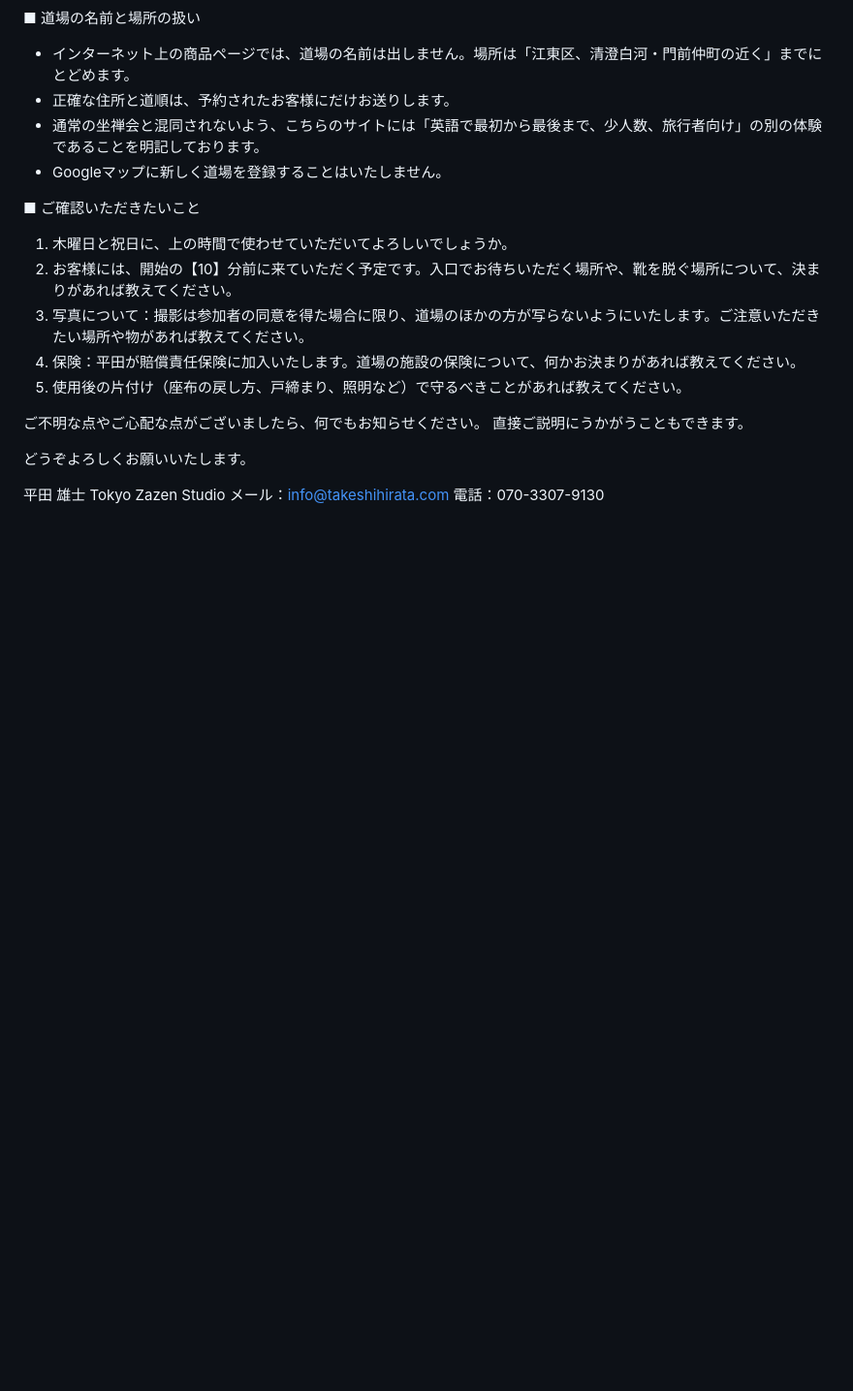
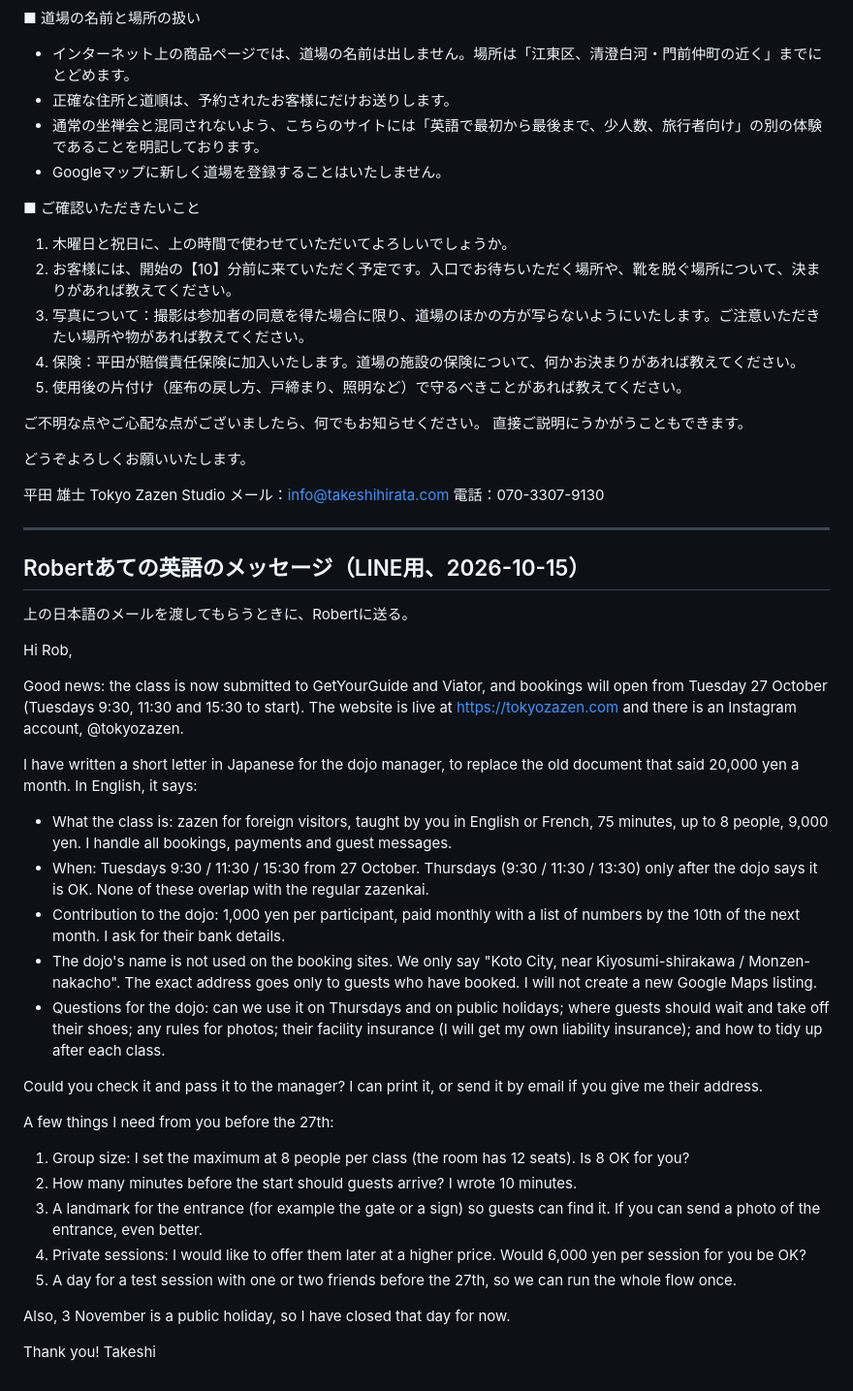
Before and after one commit to Thirata79/inbound, a Markdown page: docs/dojo-letter.md, the part around the change. Shown at 97% size. Drawn GitHub-style; blank space fills up the shorter version.

Commit message:
dojo-letter: add English message for Rob
Co-Authored-By: Claude Opus 5.5 <noreply@anthropic.com>
Claude-Session: https://claude.ai/code/session_01Srbbo92fge4ZLjCw4JrtWU

```diff
--- a/docs/dojo-letter.md
+++ b/docs/dojo-letter.md
@@ -57,3 +57,36 @@ Robert Daoust（ロブ）さんと一緒に、日本を訪れる外国人旅行
 Tokyo Zazen Studio
 メール：info@takeshihirata.com
 電話：070-3307-9130
+
+---
+
+## Robertあての英語のメッセージ（LINE用、2026-10-15）
+
+上の日本語のメールを渡してもらうときに、Robertに送る。
+
+Hi Rob,
+
+Good news: the class is now submitted to GetYourGuide and Viator, and bookings will open from Tuesday 27 October (Tuesdays 9:30, 11:30 and 15:30 to start). The website is live at https://tokyozazen.com and there is an Instagram account, @tokyozazen.
+
+I have written a short letter in Japanese for the dojo manager, to replace the old document that said 20,000 yen a month. In English, it says:
+
+- What the class is: zazen for foreign visitors, taught by you in English or French, 75 minutes, up to 8 people, 9,000 yen. I handle all bookings, payments and guest messages.
+- When: Tuesdays 9:30 / 11:30 / 15:30 from 27 October. Thursdays (9:30 / 11:30 / 13:30) only after the dojo says it is OK. None of these overlap with the regular zazenkai.
+- Contribution to the dojo: 1,000 yen per participant, paid monthly with a list of numbers by the 10th of the next month. I ask for their bank details.
+- The dojo's name is not used on the booking sites. We only say "Koto City, near Kiyosumi-shirakawa / Monzen-nakacho". The exact address goes only to guests who have booked. I will not create a new Google Maps listing.
+- Questions for the dojo: can we use it on Thursdays and on public holidays; where guests should wait and take off their shoes; any rules for photos; their facility insurance (I will get my own liability insurance); and how to tidy up after each class.
+
+Could you check it and pass it to the manager? I can print it, or send it by email if you give me their address.
+
+A few things I need from you before the 27th:
+
+1. Group size: I set the maximum at 8 people per class (the room has 12 seats). Is 8 OK for you?
+2. How many minutes before the start should guests arrive? I wrote 10 minutes.
+3. A landmark for the entrance (for example the gate or a sign) so guests can find it. If you can send a photo of the entrance, even better.
+4. Private sessions: I would like to offer them later at a higher price. Would 6,000 yen per session for you be OK?
+5. A day for a test session with one or two friends before the 27th, so we can run the whole flow once.
+
+Also, 3 November is a public holiday, so I have closed that day for now.
+
+Thank you!
+Takeshi
```
